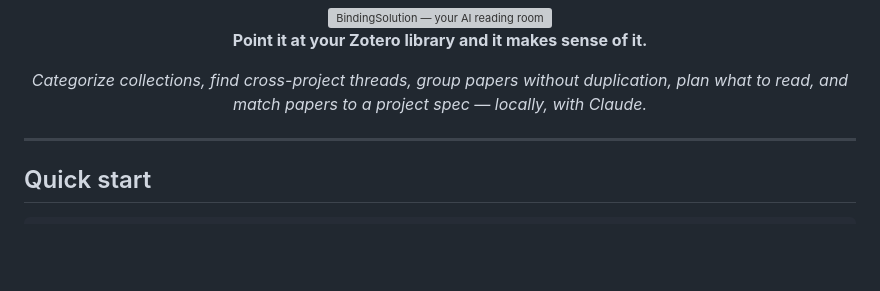
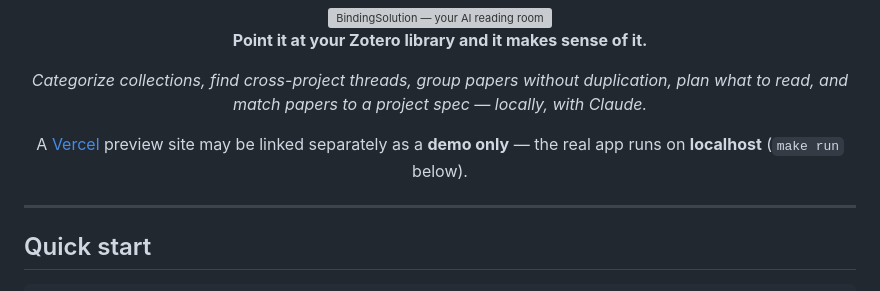
Before and after one commit to kahinimehta/BindingSolution, a Markdown page: README.md, the part around the change. Drawn GitHub-style; blank space fills up the shorter version; grey boxes are pictures that could not be loaded.

Commit message:
Note Vercel demo preview vs localhost in README
Co-authored-by: Kahini Mehta <kahinimehta@users.noreply.github.com>

```diff
--- a/README.md
+++ b/README.md
@@ -5,6 +5,8 @@
 **Point it at your Zotero library and it makes sense of it.**
 
 *Categorize collections, find cross-project threads, group papers without duplication, plan what to read, and match papers to a project spec — locally, with Claude.*
+
+A [Vercel](https://vercel.com) preview site may be linked separately as a **demo only** — the real app runs on **localhost** (`make run` below).
 
 </div>
 
```
